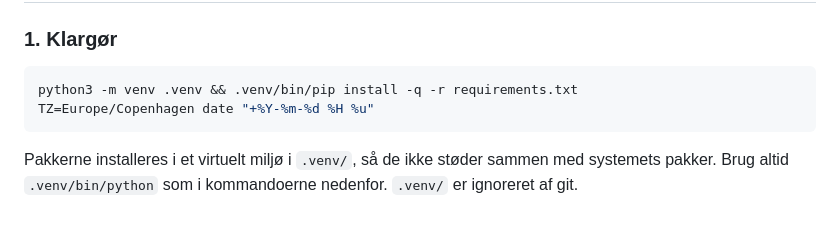
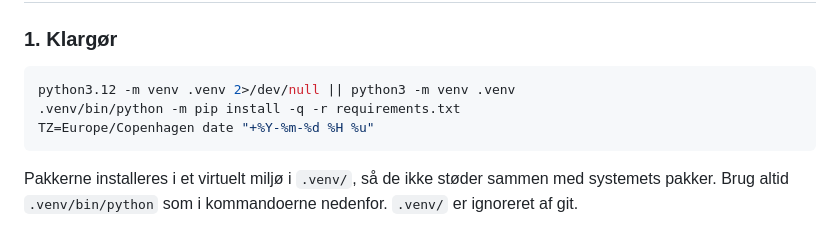
Before and after one commit to SimNyborg/affaldsfeed, a Markdown page: routine/REDAKTOER.md, the part around the change. Drawn GitHub-style.

Commit message:
Routinen opretter venv med Python 3.12, når den findes
Co-Authored-By: Claude Opus 5.5 <noreply@anthropic.com>

````diff
--- a/routine/REDAKTOER.md
+++ b/routine/REDAKTOER.md
@@ -16,7 +16,8 @@ Du er redaktør på Affaldsfeed, et nyhedsfeed om affaldsområdet i Danmark for
 ### 1. Klargør
 
 ```bash
-python3 -m venv .venv && .venv/bin/pip install -q -r requirements.txt
+python3.12 -m venv .venv 2>/dev/null || python3 -m venv .venv
+.venv/bin/python -m pip install -q -r requirements.txt
 TZ=Europe/Copenhagen date "+%Y-%m-%d %H %u"
 ```
 
````
